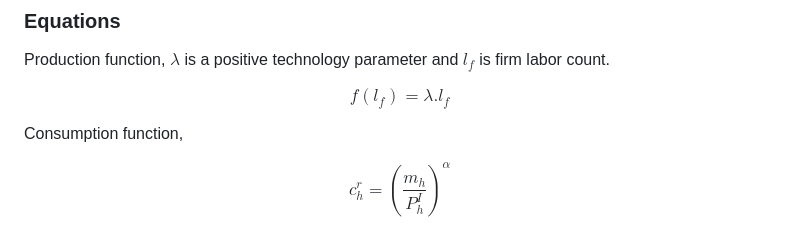
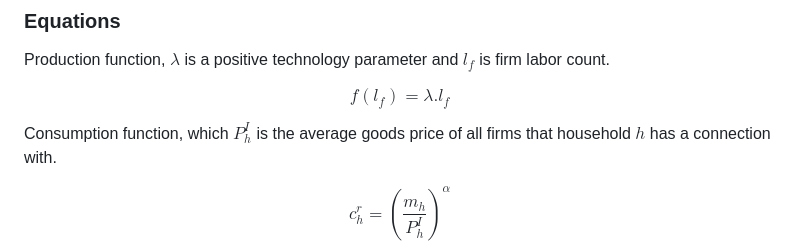
Before and after one commit to mahdikohan/complexityEconomics, a Markdown page: agent based macroeconomics/readme.md, the part around the change. GitHub-like rendering.

```diff
--- a/agent based macroeconomics/readme.md
+++ b/agent based macroeconomics/readme.md
@@ -121,7 +121,7 @@ $$
 f(l_f)=\lambda.l_f
 $$
 
-Consumption function,
+Consumption function, which $`P^{I}_{h}`$ is the average goods price of all firms that household $`h`$ has a connection with.
 
 $$
 c_{h}^{r}=\left(\frac{m_{h}}{P^{I}_{h}}\right)^{\alpha}
```
